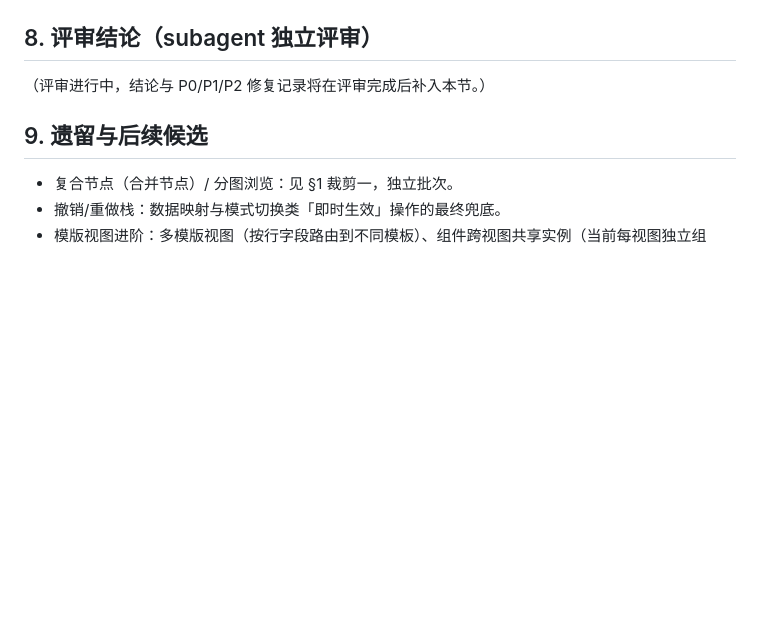
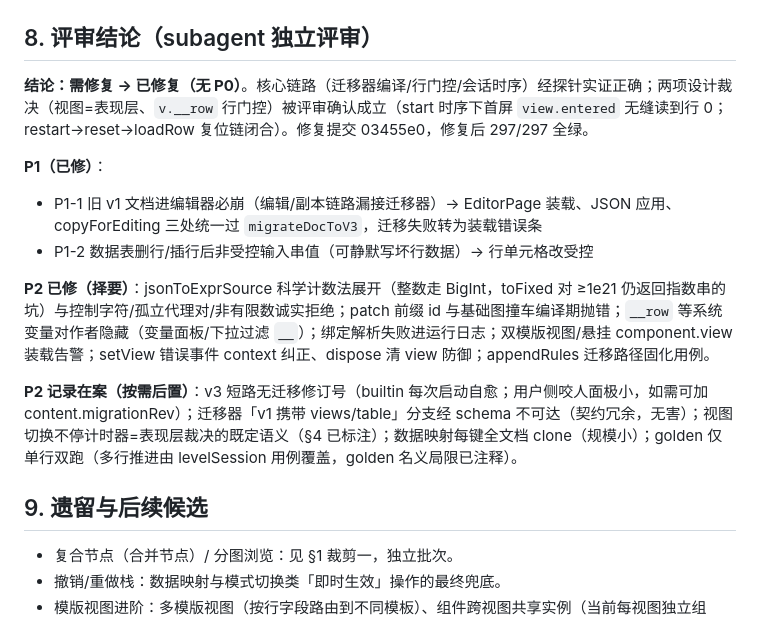
Before and after one commit to Danieltoraji/MusicPractise, a Markdown page: docs/20-关卡文档v3设计（视图+数据表）.md, the part around the change. Rendered like a GitHub page; blank space fills up the shorter version.

Commit message:
docs: 关卡文档v3设计（互斥视图+题目数据表）——设计裁决/迁移器/评审结论与修复记录

```diff
--- a/docs/20-关卡文档v3设计（视图+数据表）.md
+++ b/docs/20-关卡文档v3设计（视图+数据表）.md
@@ -79,7 +79,15 @@ content: {
 
 ## 8. 评审结论（subagent 独立评审）
 
-（评审进行中，结论与 P0/P1/P2 修复记录将在评审完成后补入本节。）
+**结论：需修复 → 已修复（无 P0）**。核心链路（迁移器编译/行门控/会话时序）经探针实证正确；两项设计裁决（视图=表现层、`v.__row` 行门控）被评审确认成立（start 时序下首屏 `view.entered` 无缝读到行 0；restart→reset→loadRow 复位链闭合）。修复提交 03455e0，修复后 297/297 全绿。
+
+**P1（已修）**：
+- P1-1 旧 v1 文档进编辑器必崩（编辑/副本链路漏接迁移器）→ EditorPage 装载、JSON 应用、copyForEditing 三处统一过 `migrateDocToV3`，迁移失败转为装载错误条
+- P1-2 数据表删行/插行后非受控输入串值（可静默写坏行数据）→ 行单元格改受控
+
+**P2 已修（择要）**：jsonToExprSource 科学计数法展开（整数走 BigInt，toFixed 对 ≥1e21 仍返回指数串的坑）与控制字符/孤立代理对/非有限数诚实拒绝；patch 前缀 id 与基础图撞车编译期抛错；`__row` 等系统变量对作者隐藏（变量面板/下拉过滤 `__`）；绑定解析失败进运行日志；双模版视图/悬挂 component.view 装载告警；setView 错误事件 context 纠正、dispose 清 view 防御；appendRules 迁移路径固化用例。
+
+**P2 记录在案（按需后置）**：v3 短路无迁移修订号（builtin 每次启动自愈；用户侧咬人面极小，如需可加 content.migrationRev）；迁移器「v1 携带 views/table」分支经 schema 不可达（契约冗余，无害）；视图切换不停计时器=表现层裁决的既定语义（§4 已标注）；数据映射每键全文档 clone（规模小）；golden 仅单行双跑（多行推进由 levelSession 用例覆盖，golden 名义局限已注释）。
 
 ## 9. 遗留与后续候选
 
```
